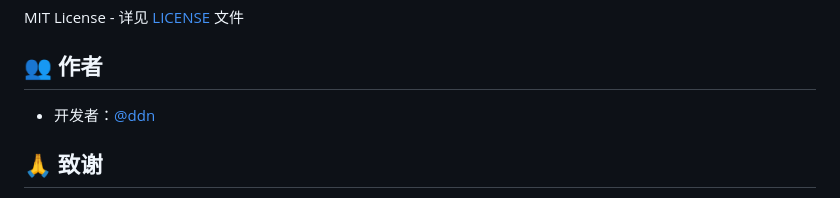
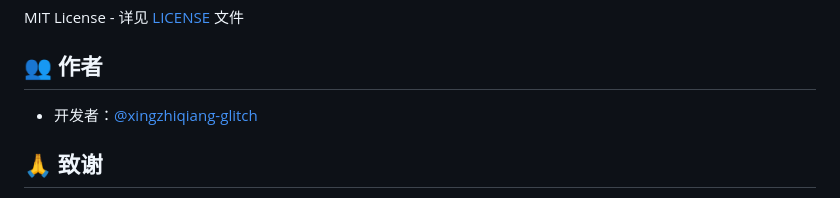
Before and after one commit to walkxing-glitch/StorageNews, a Markdown page: README.md, the part around the change. GitHub-like rendering.

Commit message:
docs: update author information to xingzhiqiang-glitch

```diff
--- a/README.md
+++ b/README.md
@@ -221,7 +221,7 @@ MIT License - 详见 [LICENSE](LICENSE) 文件
 
 ## 👥 作者
 
-- 开发者：[@ddn](https://github.com/ddn)
+- 开发者：[@xingzhiqiang-glitch](https://github.com/xingzhiqiang-glitch)
 
 ## 🙏 致谢
 
```
